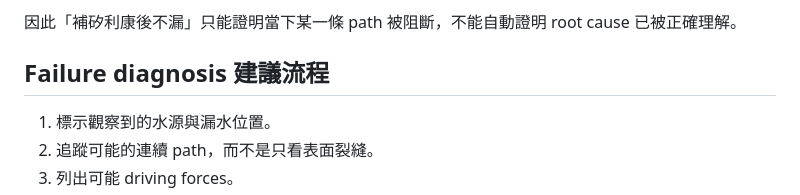
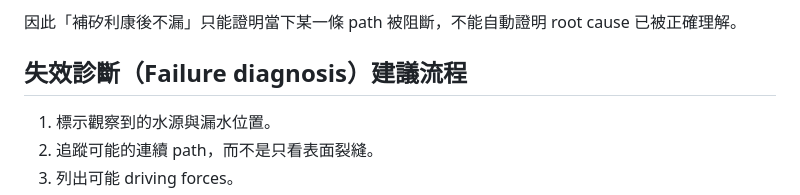
Before and after one commit to masini1491/building-envelope-engineering-kb, a Markdown page: knowledge/water-management/water-ingress-mechanisms.md, the part around the change. Drawn GitHub-style.

Commit message:
繁中化雨水侵入診斷標題

```diff
--- a/knowledge/water-management/water-ingress-mechanisms.md
+++ b/knowledge/water-management/water-ingress-mechanisms.md
@@ -96,7 +96,7 @@ verified_at: "2026-09-02"
 
 因此「補矽利康後不漏」只能證明當下某一條 path 被阻斷，不能自動證明 root cause 已被正確理解。
 
-## Failure diagnosis 建議流程
+## 失效診斷（Failure diagnosis）建議流程
 
 1. 標示觀察到的水源與漏水位置。
 2. 追蹤可能的連續 path，而不是只看表面裂縫。
```
